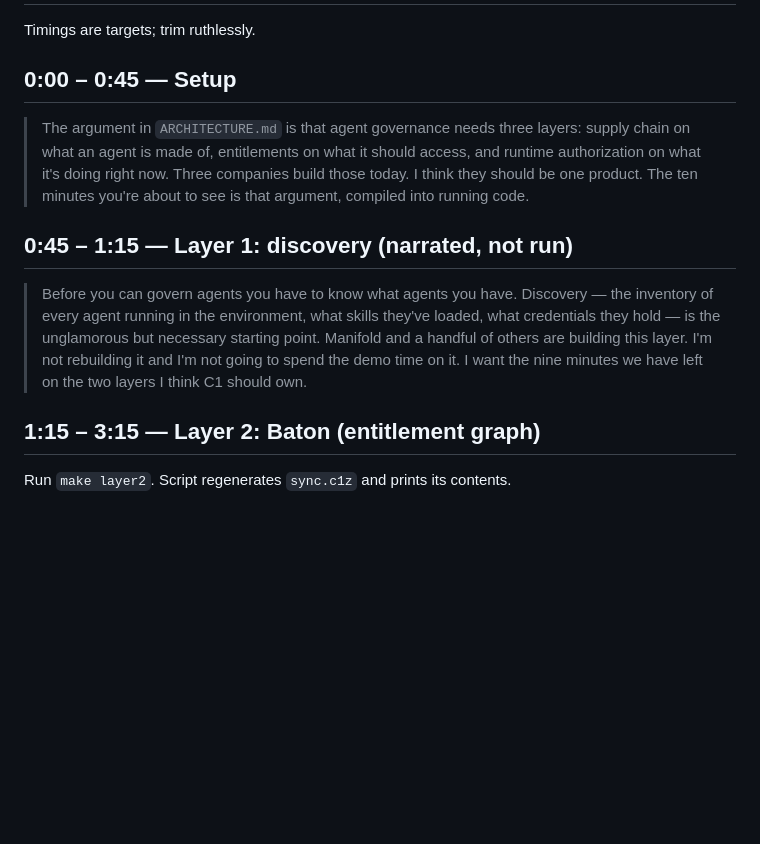
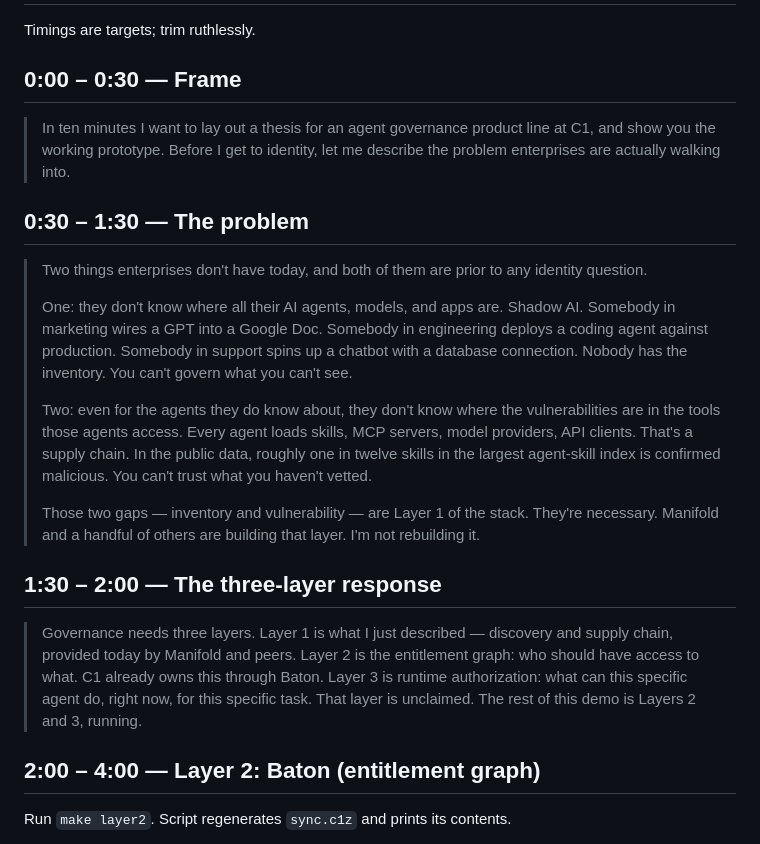
Before and after one commit to tronmongoose/carryall-three-layer-demo, a Markdown page: talk_track.md, the part around one of its changes. Rendered like a GitHub page; blank space fills up the shorter version.

Commit message:
Open talk track with enterprise pain before three-layer framing
Replace the compressed three-layer setup with a problem-statement
opening: enterprises lack (1) inventory of the AI agents/models/apps
running in their environment and (2) vulnerability visibility into the
tools those agents access. Those two gaps ARE Layer 1, and they are
prior to any identity question. Only after framing the pain do we
introduce the three-layer response and hand off to Layers 2 and 3.

Retimed the first four minutes; Layer 2/3/ask unchanged in length.

Co-Authored-By: Claude Opus 4.7 (1M context) <noreply@anthropic.com>

```diff
--- a/talk_track.md
+++ b/talk_track.md
@@ -2,15 +2,25 @@
 
 Timings are targets; trim ruthlessly.
 
-## 0:00 – 0:45 — Setup
+## 0:00 – 0:30 — Frame
 
-> The argument in `ARCHITECTURE.md` is that agent governance needs three layers: supply chain on what an agent is made of, entitlements on what it should access, and runtime authorization on what it's doing right now. Three companies build those today. I think they should be one product. The ten minutes you're about to see is that argument, compiled into running code.
+> In ten minutes I want to lay out a thesis for an agent governance product line at C1, and show you the working prototype. Before I get to identity, let me describe the problem enterprises are actually walking into.
 
-## 0:45 – 1:15 — Layer 1: discovery (narrated, not run)
+## 0:30 – 1:30 — The problem
 
-> Before you can govern agents you have to know what agents you have. Discovery — the inventory of every agent running in the environment, what skills they've loaded, what credentials they hold — is the unglamorous but necessary starting point. Manifold and a handful of others are building this layer. I'm not rebuilding it and I'm not going to spend the demo time on it. I want the nine minutes we have left on the two layers I think C1 should own.
+> Two things enterprises don't have today, and both of them are prior to any identity question.
+>
+> One: they don't know where all their AI agents, models, and apps are. Shadow AI. Somebody in marketing wires a GPT into a Google Doc. Somebody in engineering deploys a coding agent against production. Somebody in support spins up a chatbot with a database connection. Nobody has the inventory. You can't govern what you can't see.
+>
+> Two: even for the agents they do know about, they don't know where the vulnerabilities are in the tools those agents access. Every agent loads skills, MCP servers, model providers, API clients. That's a supply chain. In the public data, roughly one in twelve skills in the largest agent-skill index is confirmed malicious. You can't trust what you haven't vetted.
+>
+> Those two gaps — inventory and vulnerability — are Layer 1 of the stack. They're necessary. Manifold and a handful of others are building that layer. I'm not rebuilding it.
 
-## 1:15 – 3:15 — Layer 2: Baton (entitlement graph)
+## 1:30 – 2:00 — The three-layer response
+
+> Governance needs three layers. Layer 1 is what I just described — discovery and supply chain, provided today by Manifold and peers. Layer 2 is the entitlement graph: who should have access to what. C1 already owns this through Baton. Layer 3 is runtime authorization: what can this specific agent do, right now, for this specific task. That layer is unclaimed. The rest of this demo is Layers 2 and 3, running.
+
+## 2:00 – 4:00 — Layer 2: Baton (entitlement graph)
 
 Run `make layer2`. Script regenerates `sync.c1z` and prints its contents.
 
```
Also changed, not shown: other parts of talk_track.md (+2 -2 lines).
